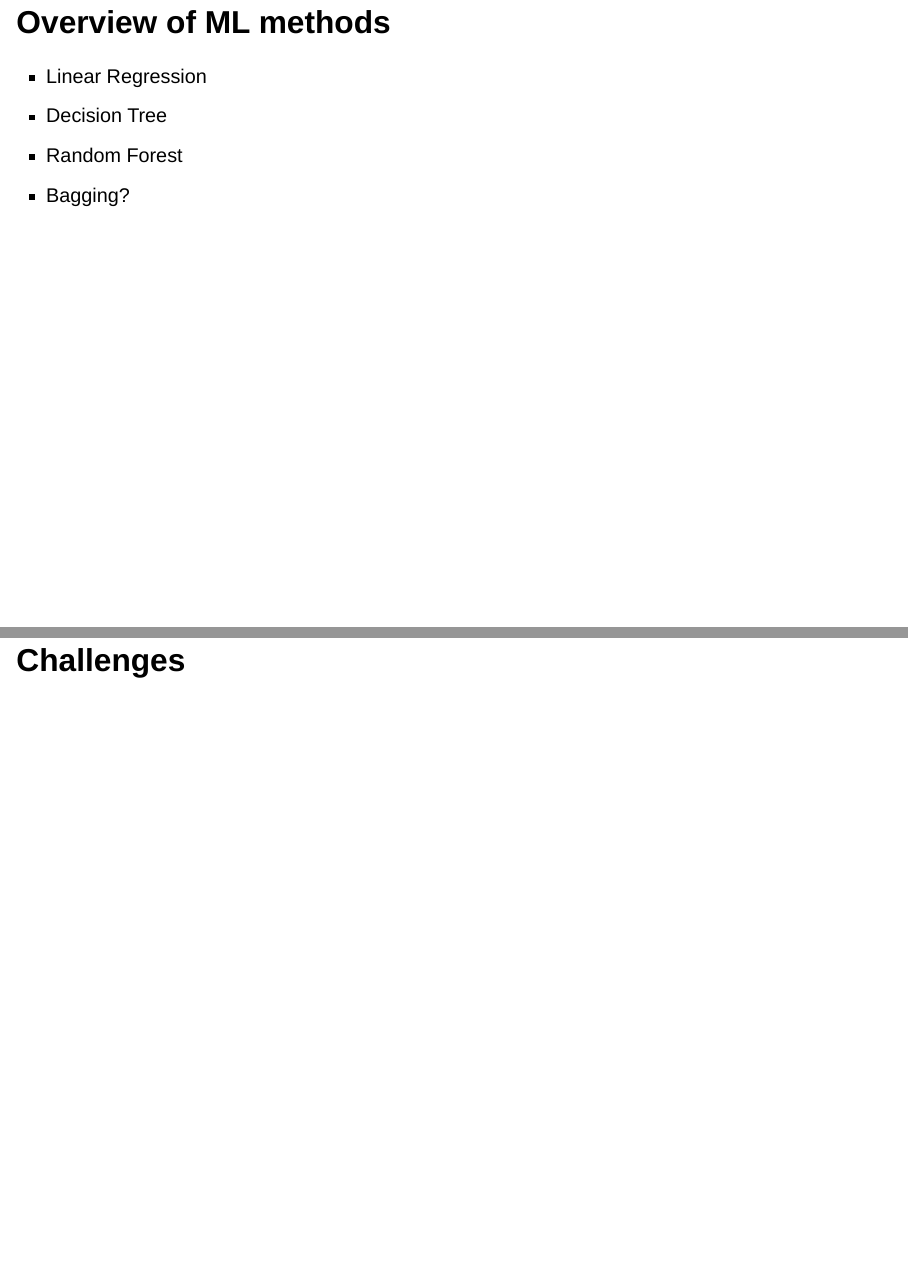
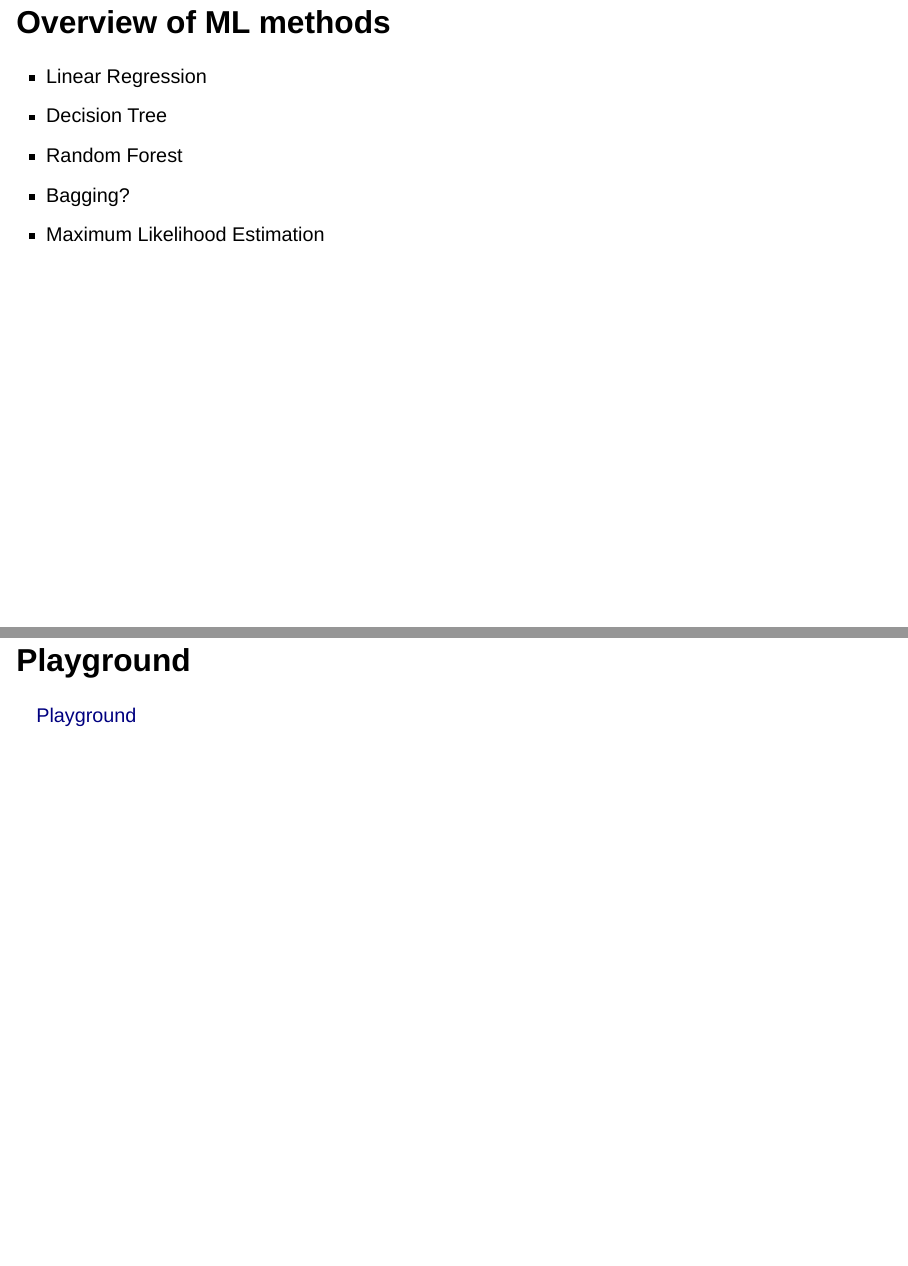
Before and after one commit to sogelink-research/ML-Course, a Quarto document (Lessons/1-Introduction/presentation/part_1_-_introduction.qmd): pages 9 and 13 of 30 before the commit and pages 9 and 13 of 31 after it, joined at a grey line. Rendered offline with R 4.5, knitr and Pandoc in place of Quarto, with nearby package versions; drawn as Slidy slides in place of the format the file asks for.

```diff
--- a/Lessons/1-Introduction/presentation/part_1_-_introduction.qmd
+++ b/Lessons/1-Introduction/presentation/part_1_-_introduction.qmd
@@ -4,6 +4,7 @@
 incremental: true
 slide-level: 3
 reference-location: document
+include-after-body: include-after-body.html
 format:
   revealjs:
     transition: slide
@@ -71,6 +72,7 @@
 - Decision Tree
 - Random Forest
 - Bagging?
+- Maximum Likelihood Estimation
 
 ### Linear regression {auto-animate="true" auto-animate-easing="ease-in-out"}
 
@@ -88,6 +90,10 @@
 
 
 # Overview of NN methods
+
+### Playground {.no-scrollable}
+
+[Playground](https://playground.tensorflow.org/)
 
 # Challenges
 
```
Also changed, not shown: Lessons/1-Introduction/notebooks/requirements.txt (added, +6 -0 lines), Lessons/1-Introduction/presentation/requirements.txt (added, +13 -0 lines), Lessons/1-Introduction/presentation/include-after-body.html (added), 3 other files.
